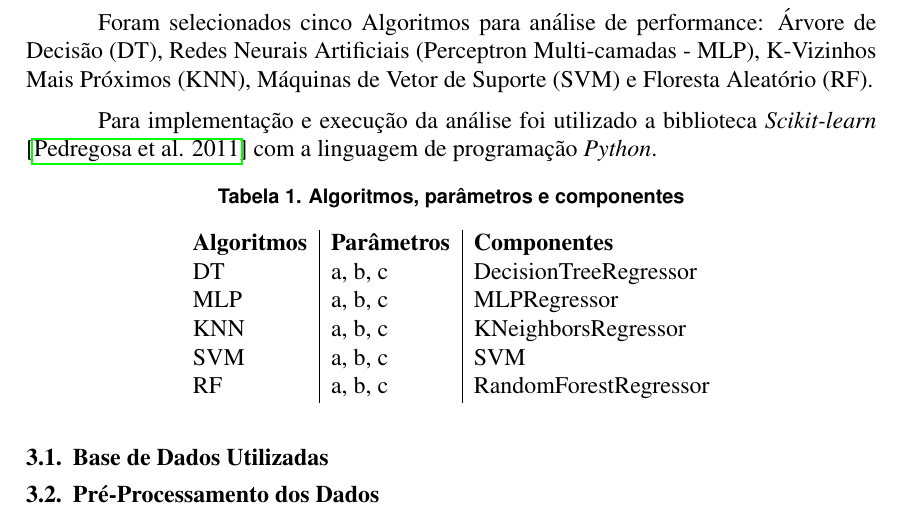
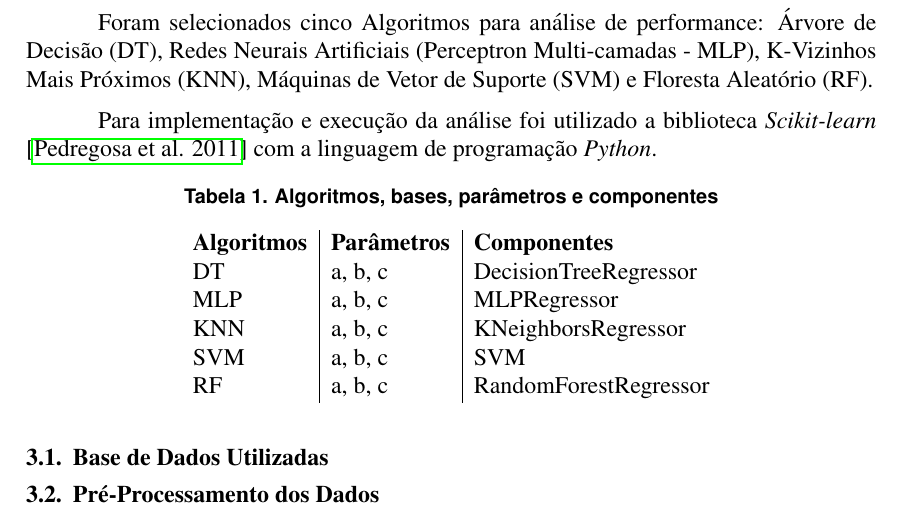
Before and after one commit to carlos-bitencourt/ia-projects, a LaTeX paper (dev-artigo/sbc-template.tex): part of page 6 of 8, cut so that both start at the same text. Compiled offline with pdfLaTeX.

Commit message:
Salvando andamento dos trabalhos.

```diff
--- a/dev-artigo/sbc-template.tex
+++ b/dev-artigo/sbc-template.tex
@@ -168,7 +168,7 @@ Para implementação e execução da análise foi utilizado a biblioteca \textit
 
 \begin{table}[h!]
   \begin{center}
-    \caption{Algoritmos, parâmetros e componentes}
+    \caption{Algoritmos, bases, parâmetros e componentes}
     \label{tab_algoritmos}
     \begin{tabular}{l|l|l}
       \textbf{Algoritmos} & \textbf{Parâmetros} & \textbf{Componentes}  \\
```
Also changed, not shown: dev-artigo/sbc-template.tex (1 more changed lines), 2 other files.
